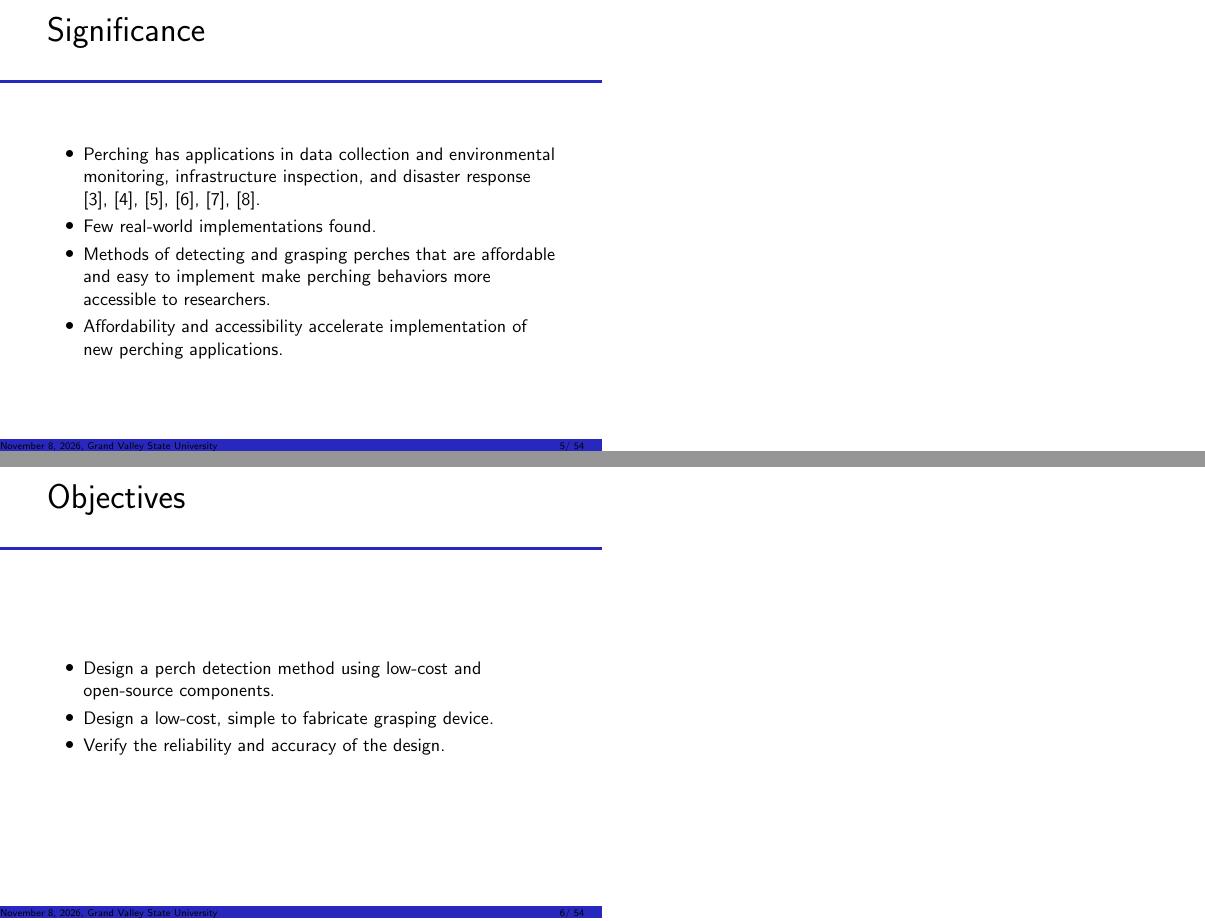
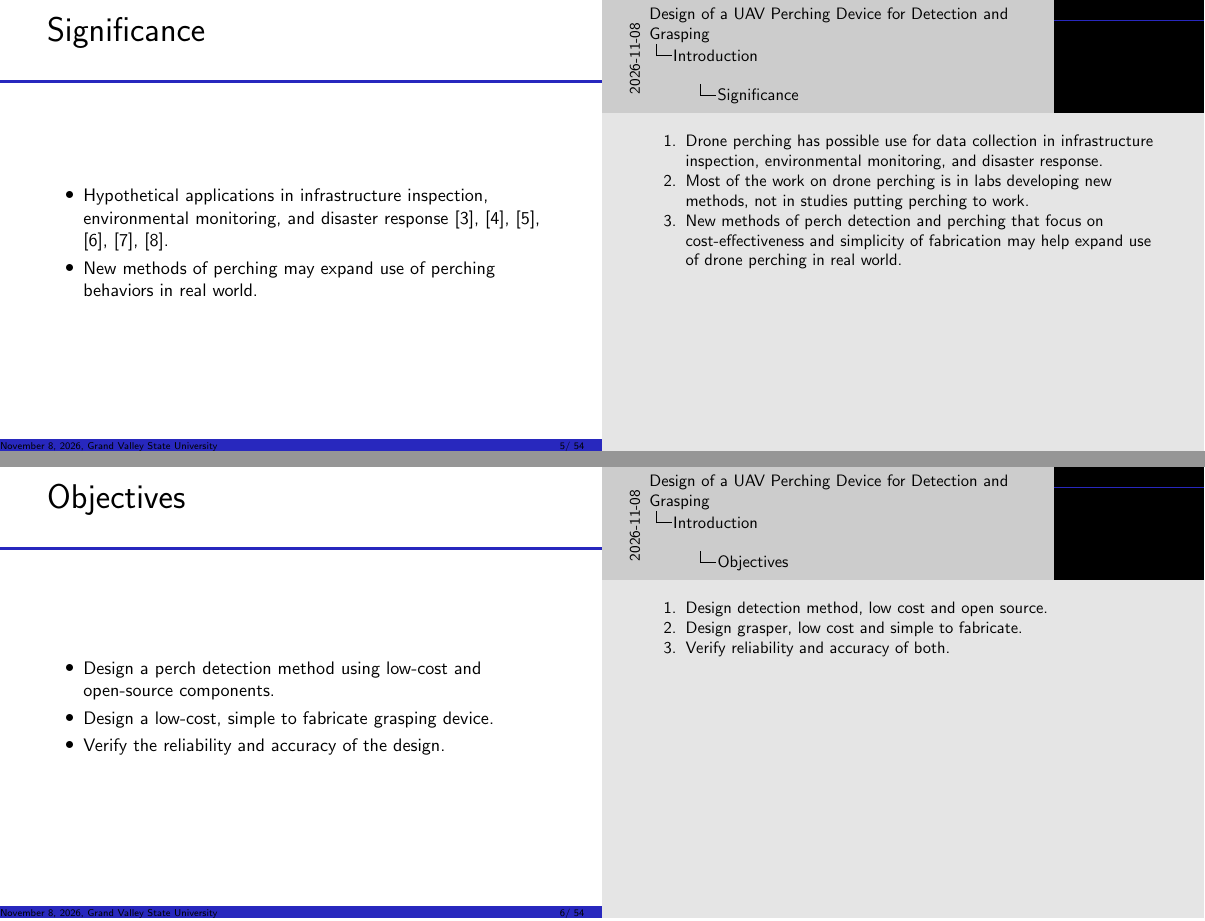
Before and after one commit to wyattbarber/Thesis-Writing, LaTeX slides (Defense.tex): pages 5 and 6 of 65, joined at a grey line. Compiled offline with pdfLaTeX.

Commit message:
Refine intro a bit and add notes

```diff
--- a/Defense.tex
+++ b/Defense.tex
@@ -7,6 +7,11 @@
 \usepackage{tikz}
 \usepackage{tikz-3dplot}
 \usetikzlibrary{arrows.meta,angles,quotes}
+
+
+%\setbeameroption{hide notes} % Only slides
+%\setbeameroption{show only notes} % Only notes
+\setbeameroption{show notes on second screen=right} % Both
 
 
 \title{Design of a UAV Perching Device for Detection and Grasping}
@@ -46,12 +57,16 @@
 
 \begin{frame}{Significance}
     \begin{itemize}
-        \item Perching has applications in data collection and environmental monitoring, infrastructure inspection, and disaster response
+        \item Hypothetical applications in infrastructure inspection, environmental monitoring, and disaster response
         \cite{liu_perching_2022,kirchgeorg_hedgehog_2022,hoang_autonomous_2024,kitchen_design_2020,liu_mini-drone_2023,seiber_tracking_2018}.
-        \item Few real-world implementations found.
-        \item Methods of detecting and grasping perches that are affordable and easy to implement make perching behaviors more accessible to researchers.
-        \item Affordability and accessibility accelerate implementation of new perching applications.
+        \item New methods of perching may expand use of perching behaviors in real world.
     \end{itemize}
+
+    \note[item]{Drone perching has possible use for data collection in infrastructure inspection, environmental monitoring, and
+    disaster response.}
+    \note[item]{Most of the work on drone perching is in labs developing new methods, not in studies putting perching to work.}
+    \note[item]{New methods of perch detection and perching that focus on cost-effectiveness and simplicity of fabrication may help
+    expand use of drone perching in real world. }
 \end{frame}
 
 \begin{frame}{Objectives}
@@ -60,6 +75,10 @@
         \item Design a low-cost, simple to fabricate grasping device.
         \item Verify the reliability and accuracy of the design.
     \end{itemize}
+
+    \note[item]{Design detection method, low cost and open source.}
+    \note[item]{Design grasper, low cost and simple to fabricate.}
+    \note[item]{Verify reliability and accuracy of both.}
 \end{frame}
 
 
```
Also changed, not shown: Defense.tex (6 more changed lines).
